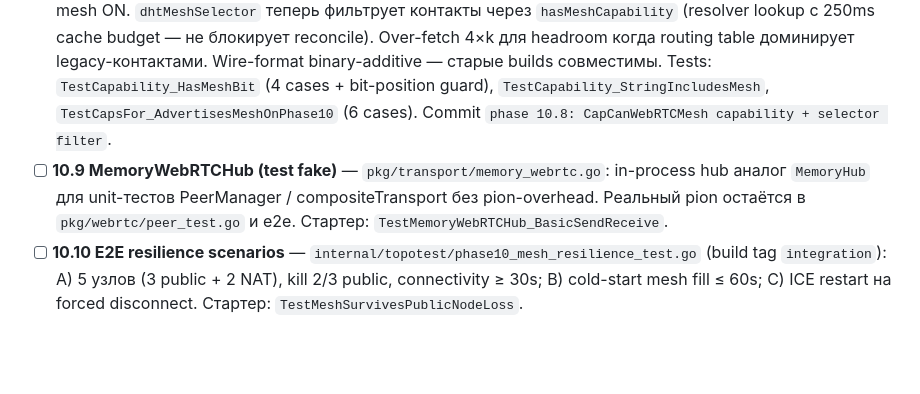
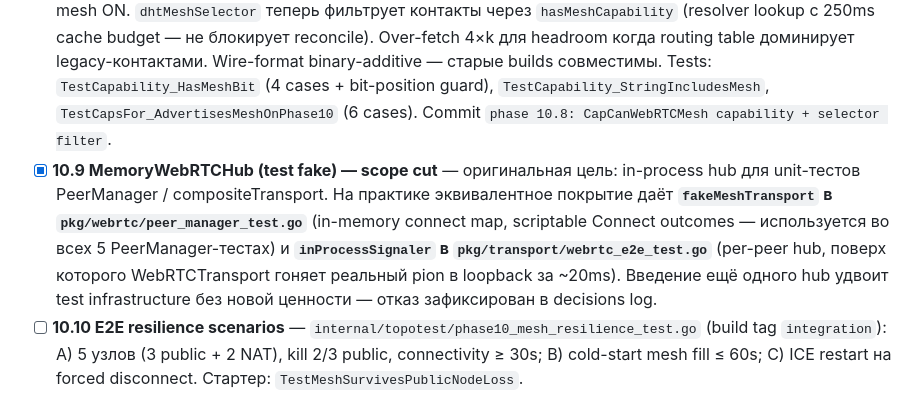
Before and after one commit to udisondev/udisend, a Markdown page: ROADMAP.md, the part around one of its changes. GitHub-like rendering; blank space fills up the shorter version.

Commit message:
phase 10.9: scope cut (existing fakes cover) + decisions log

```diff
--- a/ROADMAP.md
+++ b/ROADMAP.md
@@ -480,7 +480,7 @@ Acceptance: `udisend run` без preconditions работает (loopback); `udi
 - [x] **10.6 PeerManager** — `pkg/webrtc/peer_manager.go`: `PeerManager` поддерживает `MaxLinks=8` (default) живых линков. `MeshTransport` interface (Connect/IsConnected/Peers/Disconnect) — добавлены в `WebRTCTransport`. `PeerSelector` interface + `PeerSelectorFunc`. Per-peer FSM: disconnected→connecting→connected→ drop→back с exp-backoff (1s→64s, jitter ±25%, configurable). `Run(ctx)` reconcile loop с TickInterval=30s, `PokeForReconcile()` для event-driven trigger. `Snapshot()` для observability. Reconcile order: detect drops → evict-prune → materialise → dispatch dials (capped at MaxLinks). ICE-restart explicit triggering deferred (RestartICE есть в PeerSession 10.4, но PM relies на transport drop+reconnect — flag for 10.5+ follow-up). Tests (-race ~1.5s): `TestPeerManager_FillsToK`, `TestPeerManager_BackoffOnFailure`, `TestPeerManager_DetectsDropAndReconnects`, `TestPeerManager_DropsEvictedPeer`, `TestNewPeerManager_RejectsBadConfig`. Через `fakeMeshTransport` без pion-overhead. Commit `phase 10.6: PeerManager`.
 - [x] **10.7 compositeTransport + mesh integration** — `pkg/network/composite.go`: `compositeTransport{primary, secondary}` диспатчит по net.Addr type (UDPAddr→primary, WebRTCAddr→secondary), Dial по prefix, Inbox fan-in (cap 256), Close идемпотентен и НЕ закрывает sub-transports (это ответственность `network.Node`). `safeNewCompositeTransport` валидирует non-nil. Tests: `TestCompositeTransport_RoutesByAddrType`, `TestCompositeTransport_FansInBothInboxes`, `TestCompositeTransport_DialDispatch`, `TestSafeNewCompositeTransport_RejectsNil`. **Mesh integration в network.Node**: `Config.MeshEnabled`, `Config.MaxMeshLinks`. `Open` строит MeshSignaler + WebRTCTransport + PeerManager (через `dhtMeshSelector` — K closest contacts по XOR self-centred). `Run` запускает rtcTransport.Run + peerManager.Run в errgroup как best-effort (warn-and-continue, не валит DHT/signaling). `closeServers` тушит mesh-стек первым. Public accessors: `MeshTransport()`, `MeshPeerManager()`. Существующая типизация `Node.transport` уже была через интерфейс. **DHT/signaling остаются на UDP** (k-bucket contacts держат UDPAddr); composite не устанавливается на Node — mesh параллельная инфраструктура для верхних слоёв (10.10+). CapCanWebRTCMesh-фильтр в selector deferred to 10.8. Tests: `TestNode_MeshEnabled_StartsAndStops`, `TestNode_MeshDisabled_DefaultsToNil`. Commits `phase 10.7a/b`.
 - [x] **10.8 Capability + legacy compat** — `presence.CapCanWebRTCMesh = 1 << 5` (32-bit uint32 имеет запас); `Capability.String()` показывает "WebRTCMesh". `capsFor(mode, hasPublicIP, meshEnabled)` OR-ит bit когда mesh ON. `dhtMeshSelector` теперь фильтрует контакты через `hasMeshCapability` (resolver lookup с 250ms cache budget — не блокирует reconcile). Over-fetch 4×k для headroom когда routing table доминирует legacy-контактами. Wire-format binary-additive — старые builds совместимы. Tests: `TestCapability_HasMeshBit` (4 cases + bit-position guard), `TestCapability_StringIncludesMesh`, `TestCapsFor_AdvertisesMeshOnPhase10` (6 cases). Commit `phase 10.8: CapCanWebRTCMesh capability + selector filter`.
-- [ ] **10.9 MemoryWebRTCHub (test fake)** — `pkg/transport/memory_webrtc.go`: in-process hub аналог `MemoryHub` для unit-тестов PeerManager / compositeTransport без pion-overhead. Реальный pion остаётся в `pkg/webrtc/peer_test.go` и e2e. Стартер: `TestMemoryWebRTCHub_BasicSendReceive`.
+- [x] **10.9 MemoryWebRTCHub (test fake) — scope cut** — оригинальная цель: in-process hub для unit-тестов PeerManager / compositeTransport. На практике эквивалентное покрытие даёт **`fakeMeshTransport` в `pkg/webrtc/peer_manager_test.go`** (in-memory connect map, scriptable Connect outcomes — используется во всех 5 PeerManager-тестах) и **`inProcessSignaler` в `pkg/transport/webrtc_e2e_test.go`** (per-peer hub, поверх которого WebRTCTransport гоняет реальный pion в loopback за ~20ms). Введение ещё одного hub удвоит test infrastructure без новой ценности — отказ зафиксирован в decisions log.
 - [ ] **10.10 E2E resilience scenarios** — `internal/topotest/phase10_mesh_resilience_test.go` (build tag `integration`): A) 5 узлов (3 public + 2 NAT), kill 2/3 public, connectivity ≥ 30s; B) cold-start mesh fill ≤ 60s; C) ICE restart на forced disconnect. Стартер: `TestMeshSurvivesPublicNodeLoss`.
 - [x] **10.11 Observability** — `transport.WebRTCTransport.Stats()` возвращает snapshot через `atomic.Int64` counters: `Peers`, `BytesSent/Recv`, `ConnectAttempts/Failures`, `ICERestarts`. `network.Stats` расширен 6 RTC*-полями (zero когда mesh disabled — webui gates на `RTCConnectAttempts == 0`). Bytes-counters обновляются в Send (out) и pumpInbox (in); Connect counters в Connect; ICE-restarts — placeholder для будущего trigger'а. Tests: `TestStats_RTCFieldsZeroWhenMeshDisabled`, `TestStats_RTCFieldsPopulate`. Webui-блок остался отложенным (frontend-эстетика — отдельная итерация). Commit `phase 10.11: WebRTC mesh observability counters`.
 - [ ] **10.12 Post-phase 3-iteration review** — три независимых итерации (go-review skill / ultrareview / Explore agent), сводная таблица 3/3→2/3→1/3, MUST FIX исправлены отдельными коммитами с TDD-fix'ами, decisions log retrospective.
```
Also changed, not shown: other parts of ROADMAP.md (+1 -0 lines).
